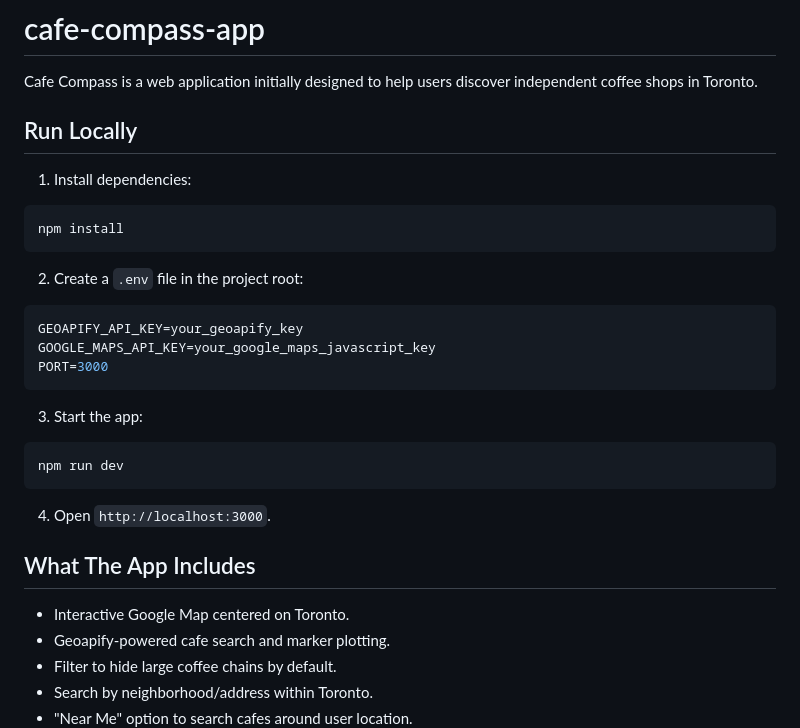
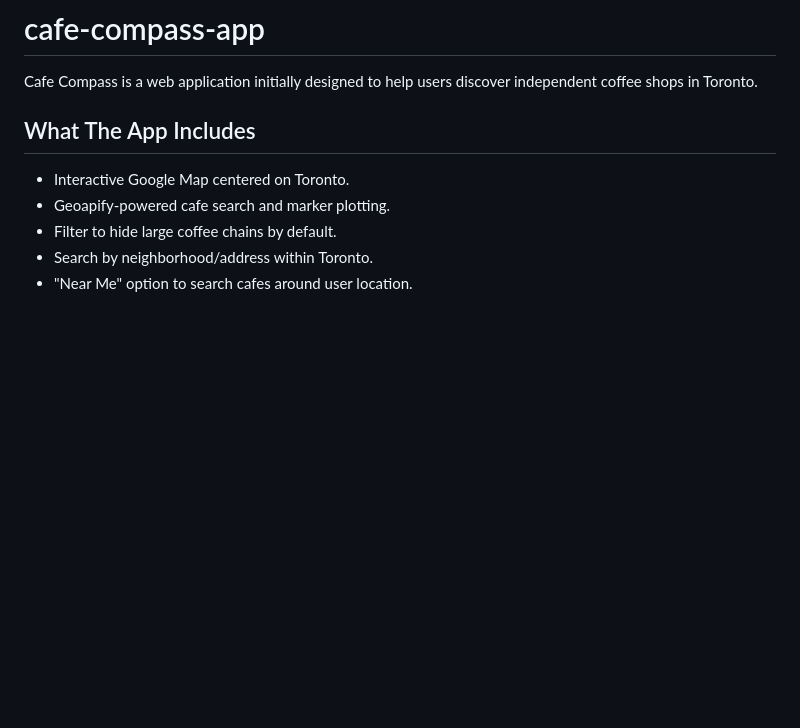
Before and after one commit to MassimoCubello/cafe-compass-app, a Markdown page: README.md, the part around the change. Drawn GitHub-style; blank space fills up the shorter version.

````diff
--- a/README.md
+++ b/README.md
@@ -1,29 +1,5 @@
 # cafe-compass-app
 Cafe Compass is a web application initially designed to help users discover independent coffee shops in Toronto.
-
-## Run Locally
-
-1. Install dependencies:
-
-```bash
-npm install
-```
-
-2. Create a `.env` file in the project root:
-
-```bash
-GEOAPIFY_API_KEY=your_geoapify_key
-GOOGLE_MAPS_API_KEY=your_google_maps_javascript_key
-PORT=3000
-```
-
-3. Start the app:
-
-```bash
-npm run dev
-```
-
-4. Open `http://localhost:3000`.
 
 ## What The App Includes
 
````
